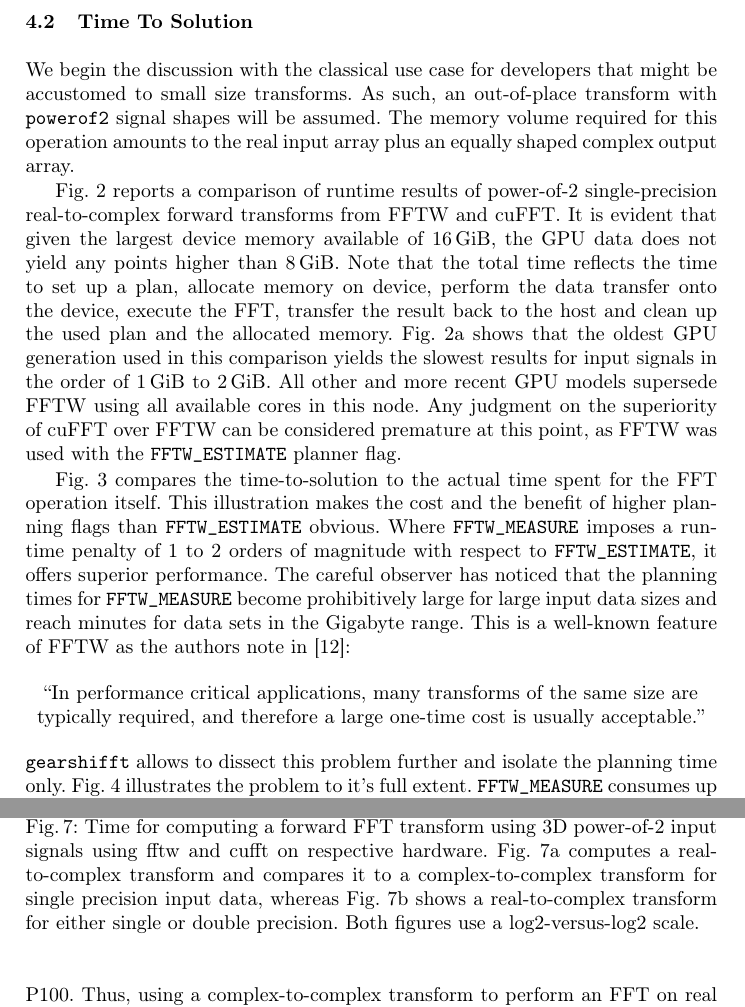
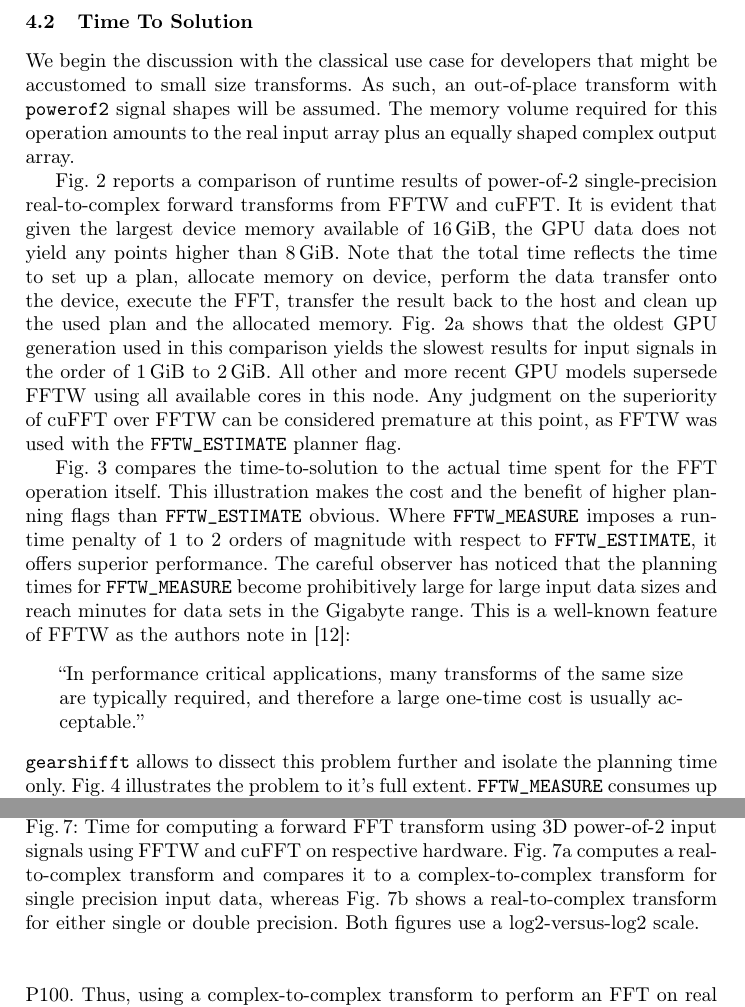
Before and after one commit to psteinb/gearshifft_publication, a LaTeX thesis (gearshifft.tex, which reads results.tex): two parts of pages 12 and 19 of 22, joined at a grey line, cut so that both start at the same text. Compiled offline with pdfLaTeX.

```diff
--- a/results.tex
+++ b/results.tex
@@ -86,11 +86,11 @@
 
 \cref{fig:fftw_plan_flags} compares the time-to-solution to the actual time spent for the FFT operation itself. This illustration makes the cost and the benefit of higher planning flags than \texttt{FFTW\_ESTIMATE} obvious. Where \texttt{FFTW\_MEASURE} imposes a runtime penalty of 1 to 2 orders of magnitude with respect to \texttt{FFTW\_ESTIMATE}, it offers superior performance. The careful observer has noticed that the planning times for \texttt{FFTW\_MEASURE} become prohibitively large for large input data sizes and reach minutes for data sets in the Gigabyte range. This is a well-known feature of FFTW as the authors note in \cite{FFTW05}:
 %
-\begin{center}
+\begin{quote}
   ``In performance critical applications, many transforms of the same
   size are typically required, and therefore a large one-time cost is
   usually acceptable.''
-\end{center}
+\end{quote}
 %
 \gearshifft{} allows to dissect this problem further and isolate the planning time only.
 %
@@ -150,11 +150,11 @@
   \subfloat[single precision]{\includegraphics[width=0.45\textwidth]{figures/results_r2c_vs_c2c_a.pdf}\label{fig:r2c_vs_c2c_a}}
   \hfill
   \subfloat[real-to-complex]{\includegraphics[width=0.45\textwidth]{figures/results_r2c_vs_c2c_b.pdf}\label{fig:r2c_vs_c2c_b}}
-  \caption{Time for computing a forward FFT transform using 3D power-of-2 input signals using fftw and cufft on respective hardware. \cref{fig:r2c_vs_c2c_a} computes a real-to-complex transform and compares it to a complex-to-complex transform for single precision input data, whereas \cref{fig:r2c_vs_c2c_b} shows a real-to-complex transform for either single or double precision. Both figures use a log2-versus-log2 scale.}
+  \caption{Time for computing a forward FFT transform using 3D power-of-2 input signals using FFTW and cuFFT on respective hardware. \cref{fig:r2c_vs_c2c_a} computes a real-to-complex transform and compares it to a complex-to-complex transform for single precision input data, whereas \cref{fig:r2c_vs_c2c_b} shows a real-to-complex transform for either single or double precision. Both figures use a log2-versus-log2 scale.}
   \label{fig:r2c_vs_c2c}
 \end{figure}
 
-\cref{fig:r2c_vs_c2c} restricts itself to larger signal sizes in order to aid the visualisation. Note that in \cref{fig:r2c_vs_c2c_a}, a data point at the same signal size does have equal shape compared to real and complex data due to complex data having double the items than real inputs. If one compares for example the entry at \SI[exponent-base=2]{e8}{\mebi\byte} for real input to the entry for \SI[exponent-base=2]{e9}{\mebi\byte} of complex type, it is clearly visible that the runtime difference amounts to \numrange{4}{8} fold regressions (note that \cref{fig:r2c_vs_c2c_a} uses a log2-log2 scale). This is equally true for FFTW on the CPU as well as for cufft on the P100. Thus, using a complex-to-complex transform to perform an FFT on real input proves to be slower than the real-to-complex operation.
+\cref{fig:r2c_vs_c2c} restricts itself to larger signal sizes in order to aid the visualisation. Note that in \cref{fig:r2c_vs_c2c_a}, a data point at the same signal size does have equal shape compared to real and complex data due to complex data having double the items than real inputs. If one compares for example the entry at \SI[exponent-base=2]{e8}{\mebi\byte} for real input to the entry for \SI[exponent-base=2]{e9}{\mebi\byte} of complex type, it is clearly visible that the runtime difference amounts to \numrange{4}{8} fold regressions (note that \cref{fig:r2c_vs_c2c_a} uses a log2-log2 scale). This is equally true for FFTW on the CPU as well as for cuFFT on the P100. Thus, using a complex-to-complex transform to perform an FFT on real input proves to be slower than the real-to-complex operation.
 
 \cref{fig:r2c_vs_c2c_b} tries to answer the question, what gain can be expected if double precision is not needed for computing an FFT. On the high grade server GPU, the Nvidia Tesla P100, the performance difference remains below $2{\times}$. The results for FFTW vary more around \numrange{1.5}{2.5} fold regressions.
 
```
Also changed, not shown: figures/Makefile, results.tex (1 more changed lines), 1 other file.
